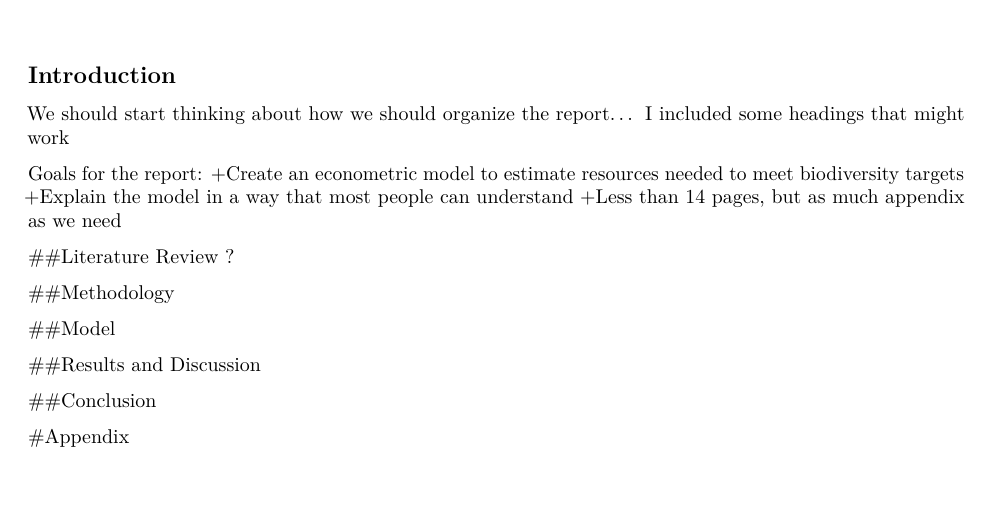
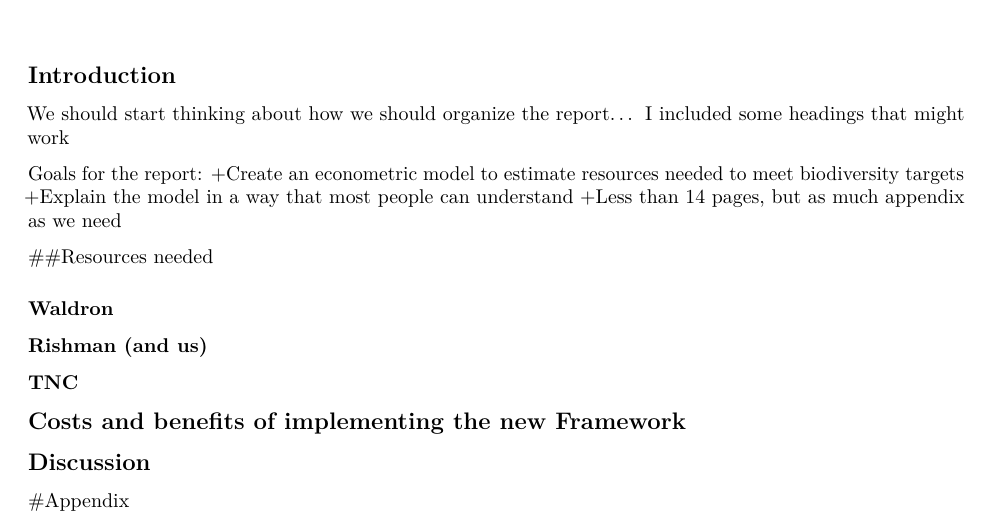
Before and after one commit to yfeferholtz/CBD_research, an R Markdown document (scripts/Report.Rmd): part of the page, cut so that both start at the same text, the shorter picture padded with empty space. Rendered offline with R 4.5, knitr and Pandoc, then LaTeX, with nearby package versions.

Commit message:
updated report

```diff
--- a/scripts/Report.Rmd
+++ b/scripts/Report.Rmd
@@ -16,14 +16,17 @@ Goals for the report:
   +Explain the model in a way that most people can understand
   +Less than 14 pages, but as much appendix as we need
 
-##Literature Review ?
+##Resources needed
 
-##Methodology
+### Waldron
 
-##Model
+### Rishman (and us)
 
-##Results and Discussion
+### TNC
 
-##Conclusion
+## Costs and benefits of implementing the new Framework
+
+## Discussion
+
 
 #Appendix
```
